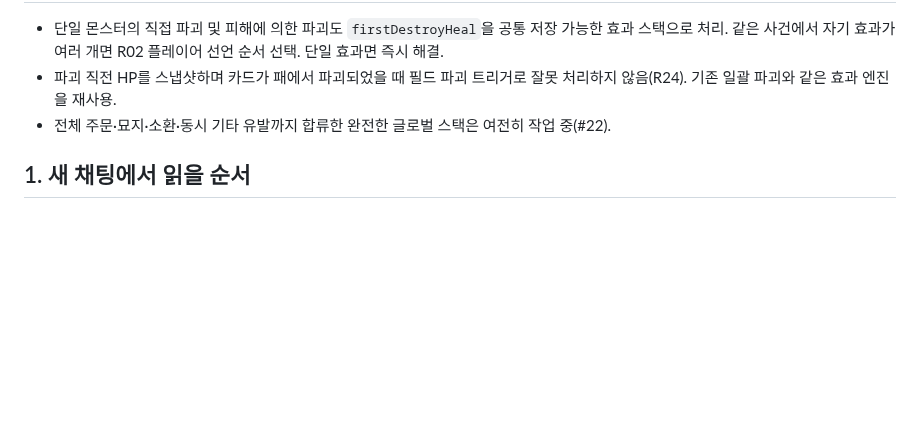
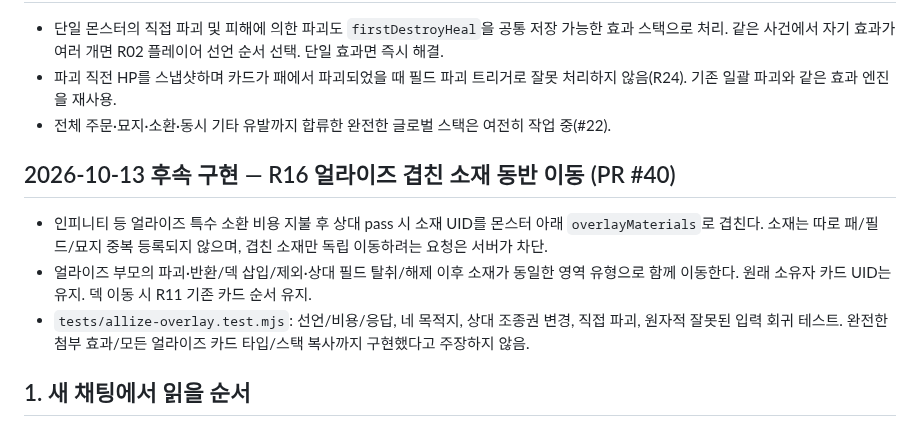
Before and after one commit to lesesang/Combine-of-Cards, a Markdown page: docs/START_HERE_NEW_CHAT.md, the part around the change. GitHub-like rendering; blank space fills up the shorter version.

Commit message:
docs(R16): distinguish UID overlay movement integration from unfinished attachment effects

```diff
--- a/docs/START_HERE_NEW_CHAT.md
+++ b/docs/START_HERE_NEW_CHAT.md
@@ -52,6 +52,12 @@
 - 단일 몬스터의 직접 파괴 및 피해에 의한 파괴도 `firstDestroyHeal`을 공통 저장 가능한 효과 스택으로 처리. 같은 사건에서 자기 효과가 여러 개면 R02 플레이어 선언 순서 선택. 단일 효과면 즉시 해결.
 - 파괴 직전 HP를 스냅샷하며 카드가 패에서 파괴되었을 때 필드 파괴 트리거로 잘못 처리하지 않음(R24). 기존 일괄 파괴와 같은 효과 엔진을 재사용.
 - 전체 주문·묘지·소환·동시 기타 유발까지 합류한 완전한 글로벌 스택은 여전히 작업 중(#22).
+
+## 2026-10-13 후속 구현 — R16 얼라이즈 겹친 소재 동반 이동 (PR #40)
+
+- 인피니티 등 얼라이즈 특수 소환 비용 지불 후 상대 pass 시 소재 UID를 몬스터 아래 `overlayMaterials`로 겹친다. 소재는 따로 패/필드/묘지 중복 등록되지 않으며, 겹친 소재만 독립 이동하려는 요청은 서버가 차단.
+- 얼라이즈 부모의 파괴·반환/덱 삽입/제외·상대 필드 탈취/해제 이후 소재가 동일한 영역 유형으로 함께 이동한다. 원래 소유자 카드 UID는 유지. 덱 이동 시 R11 기존 카드 순서 유지.
+- `tests/allize-overlay.test.mjs`: 선언/비용/응답, 네 목적지, 상대 조종권 변경, 직접 파괴, 원자적 잘못된 입력 회귀 테스트. 완전한 첨부 효과/모든 얼라이즈 카드 타입/스택 복사까지 구현했다고 주장하지 않음.
 
 ## 1. 새 채팅에서 읽을 순서
 
```
